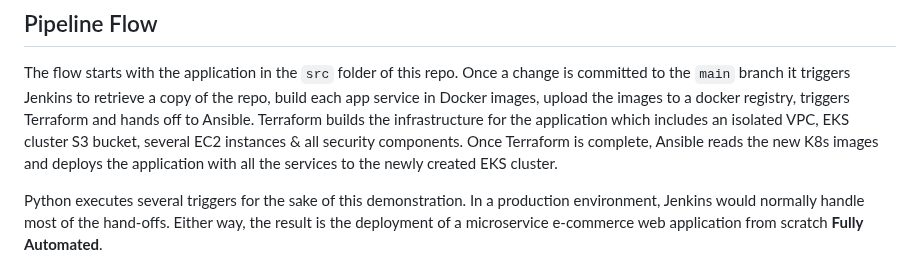
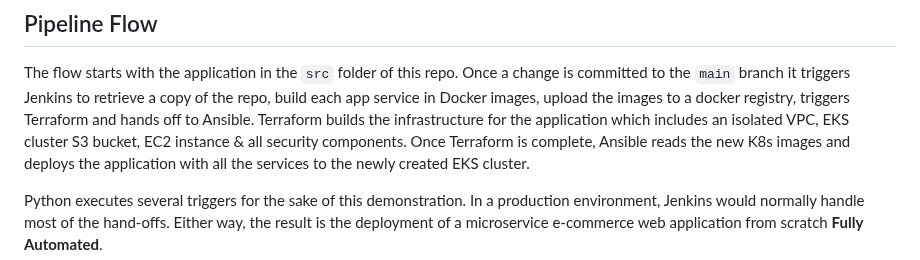
Before and after one commit to madzumo/DevOps-Pipeline, a Markdown page: README.md, the part around the change. Drawn GitHub-style.

```diff
--- a/README.md
+++ b/README.md
@@ -16,7 +16,7 @@ triggers Jenkins to retrieve a copy of the repo,
 build each app service in Docker images, upload the images to a docker
 registry, triggers Terraform and hands off to Ansible.
 Terraform builds the infrastructure for the application which includes an isolated VPC, EKS cluster
-S3 bucket, several EC2 instances & all security components.
+S3 bucket, EC2 instance & all security components.
 Once Terraform is complete, Ansible reads the
 new K8s images and deploys the application with all the services to the newly created EKS cluster.
 
```
